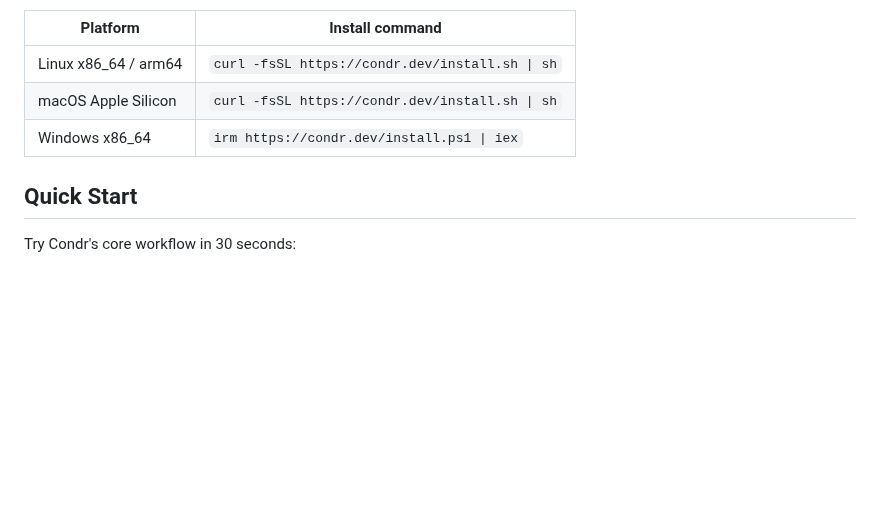
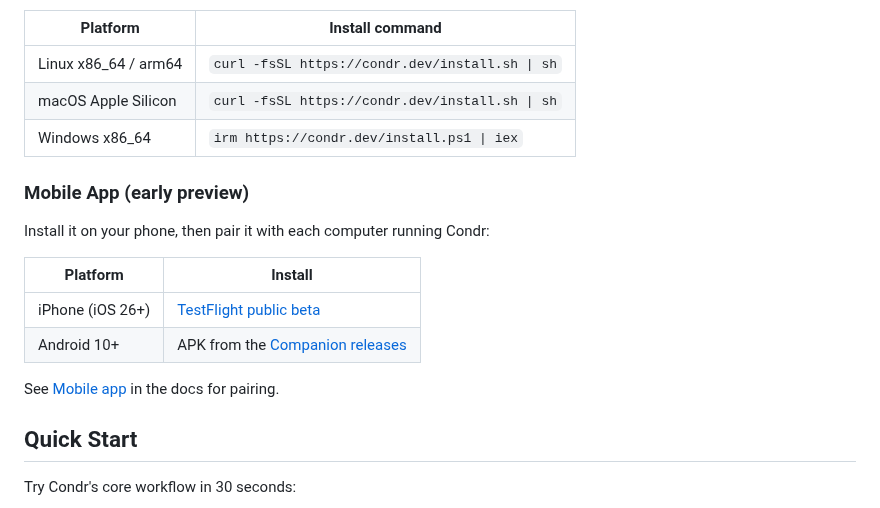
Before and after one commit to condrdev/condr, a Markdown page: README.md, the part around one of its changes. GitHub-like rendering; blank space fills up the shorter version.

```diff
--- a/README.md
+++ b/README.md
@@ -76,6 +76,17 @@ Run the install command in a terminal:
 | Linux x86_64 / arm64 | `curl -fsSL https://condr.dev/install.sh \| sh` |
 | macOS Apple Silicon  | `curl -fsSL https://condr.dev/install.sh \| sh` |
 | Windows x86_64       | `irm https://condr.dev/install.ps1 \| iex`      |
+
+### Mobile App (early preview)
+
+Install it on your phone, then pair it with each computer running Condr:
+
+| Platform         | Install                                                                                   |
+| ---------------- | ----------------------------------------------------------------------------------------- |
+| iPhone (iOS 26+) | [TestFlight public beta](https://testflight.apple.com/join/6qQE7Pbx)                      |
+| Android 10+      | APK from the [Companion releases](https://github.com/condrdev/condr/releases?q=companion) |
+
+See [Mobile app](https://condr.dev/docs/using/mobile/) in the docs for pairing.
 
 ## Quick Start
 
```
Also changed, not shown: other parts of README.md (+3 -3 lines), README.zh-CN.md (+14 -3 lines), assets/screenshots/hero-with-phone.png (added).
